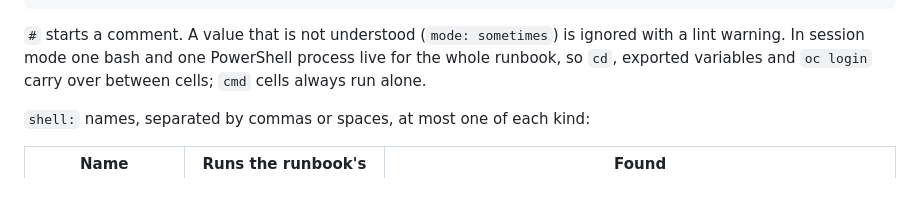
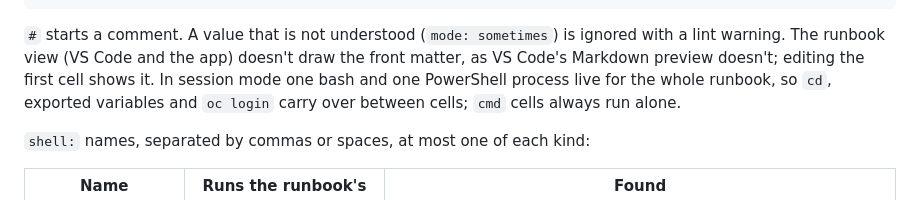
Before and after one commit to smojon/md-runbook, a Markdown page: docs/syntax.md, the part around the change. Drawn GitHub-style.

````diff
--- a/docs/syntax.md
+++ b/docs/syntax.md
@@ -167,7 +167,8 @@ params:
 ```
 
 `#` starts a comment. A value that is not understood (`mode: sometimes`) is ignored with a lint
-warning. In session mode one bash and one PowerShell process live for the whole runbook, so
+warning. The runbook view (VS Code and the app) doesn't draw the front matter, as VS Code's
+Markdown preview doesn't; editing the first cell shows it. In session mode one bash and one PowerShell process live for the whole runbook, so
 `cd`, exported variables and `oc login` carry over between cells; `cmd` cells always run alone.
 
 `shell:` names, separated by commas or spaces, at most one of each kind:
````
Also changed, not shown: CHANGELOG.md (+3 -0 lines), docs/demo.gif, 4 other files.
